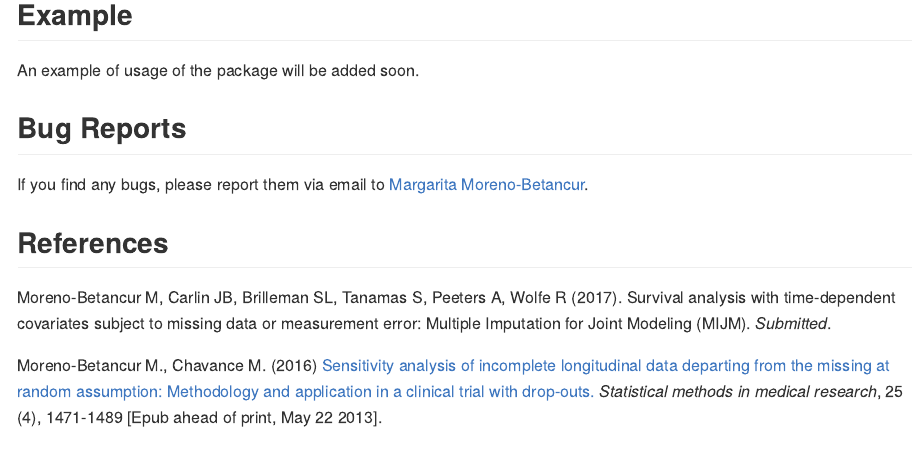
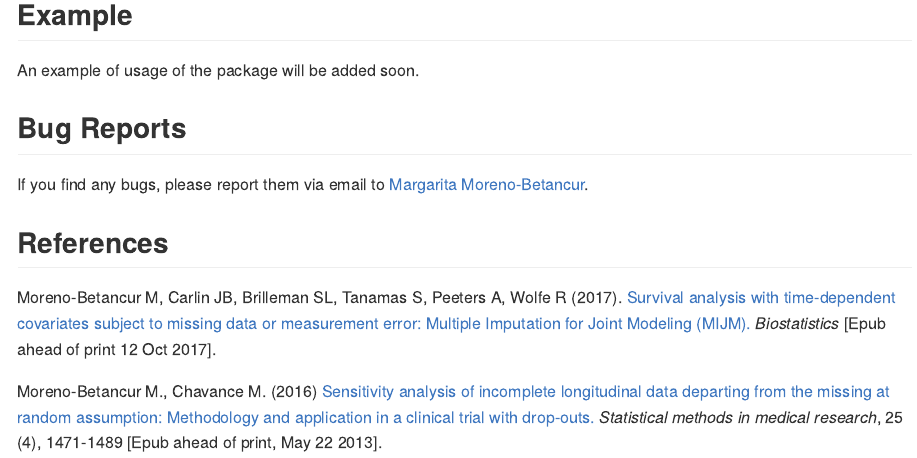
Before and after one commit to moreno-betancur/survtd, an R Markdown document (README.Rmd): the page in a window 1100 px wide, from 1020 px down. The pictures show the output file README.md that the author committed with the source, drawn offline in the style of GitHub.

Commit message:
Update reference

```diff
--- a/README.Rmd
+++ b/README.Rmd
@@ -52,9 +52,8 @@ An example of usage of the package will be added soon.
 If you find any bugs, please report them via email to [Margarita Moreno-Betancur](mailto:margarita.moreno@mcri.edu.au).
 
 ## References
-Moreno-Betancur M, Carlin JB, Brilleman SL, Tanamas S, Peeters A, Wolfe R (2017). Survival analysis
-with time-dependent covariates subject to missing data or measurement error: Multiple Imputation for Joint Modeling (MIJM).
-*Submitted*.
+Moreno-Betancur M, Carlin JB, Brilleman SL, Tanamas S, Peeters A, Wolfe R (2017). [Survival analysis
+with time-dependent covariates subject to missing data or measurement error: Multiple Imputation for Joint Modeling (MIJM).](https://academic.oup.com/biostatistics/article-abstract/doi/10.1093/biostatistics/kxx046/4461848/Survival-analysis-with-time-dependent-covariates?redirectedFrom=fulltext) *Biostatistics* [Epub ahead of print 12 Oct 2017].
 
 Moreno-Betancur M., Chavance M. (2016) [Sensitivity analysis of incomplete longitudinal data departing
 from the missing at random assumption: Methodology and application in a clinical trial with drop-outs.](http://journals.sagepub.com/doi/abs/10.1177/0962280213490014) *Statistical methods in medical research*, 25 (4), 1471-1489 [Epub ahead of print, May 22 2013].
```
Also changed, not shown: README.md.
